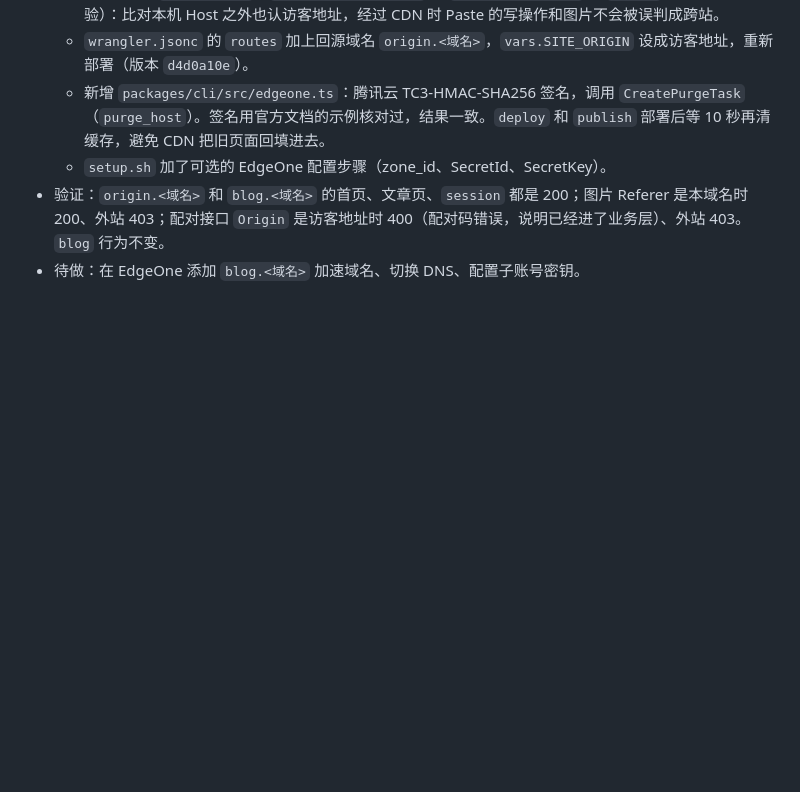
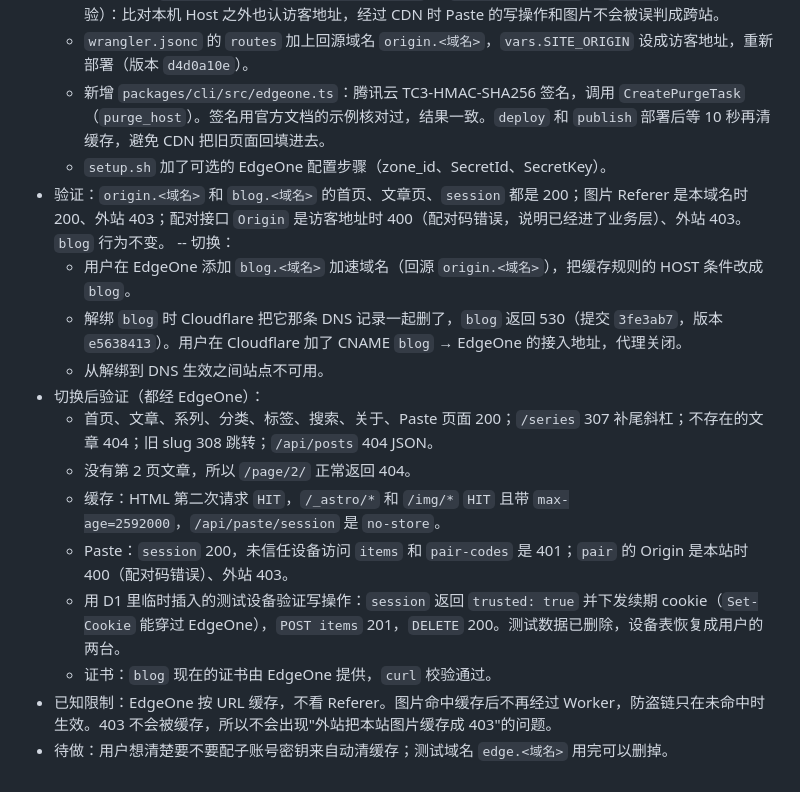
Before and after one commit to hfliuyun/MarkVault, a Markdown page: docs/migration-progress.md, the part around the change. Rendered like a GitHub page; blank space fills up the shorter version.

Commit message:
docs: record the EdgeOne cutover
Summary:
- The public domain is now served by EdgeOne and the Worker only serves
  the origin hostname; the docs record the result and the remaining
  limitation.

Implementation:
- changelog.md gains the cutover line, api.md notes that CDN-cached image
  responses skip the Worker so hotlink checks only apply on a cache miss,
  and the migration record lists the switch, the checks and the findings.

Tests:
- Verified through EdgeOne: pages 200, trailing-slash 307, old slug 308,
  unknown post 404, HTML and hashed assets cache HIT on the second
  request, /api/paste/* no-store, untrusted writes 401, foreign Origin
  403, and a temporary D1 device could create and delete a paste with the
  renewal cookie passing through. Test rows removed.

```diff
--- a/docs/migration-progress.md
+++ b/docs/migration-progress.md
@@ -219,4 +219,16 @@ MarkVault 从 Flask + Vue + VPS 迁移到 Cloudflare Workers 的过程记录。
   - 新增 `packages/cli/src/edgeone.ts`：腾讯云 TC3-HMAC-SHA256 签名，调用 `CreatePurgeTask`（`purge_host`）。签名用官方文档的示例核对过，结果一致。`deploy` 和 `publish` 部署后等 10 秒再清缓存，避免 CDN 把旧页面回填进去。
   - `setup.sh` 加了可选的 EdgeOne 配置步骤（zone_id、SecretId、SecretKey）。
 - 验证：`origin.<域名>` 和 `blog.<域名>` 的首页、文章页、`session` 都是 200；图片 Referer 是本域名时 200、外站 403；配对接口 `Origin` 是访客地址时 400（配对码错误，说明已经进了业务层）、外站 403。`blog` 行为不变。
-- 待做：在 EdgeOne 添加 `blog.<域名>` 加速域名、切换 DNS、配置子账号密钥。
+-- 切换：
+  - 用户在 EdgeOne 添加 `blog.<域名>` 加速域名（回源 `origin.<域名>`），把缓存规则的 HOST 条件改成 `blog`。
+  - 解绑 `blog` 时 Cloudflare 把它那条 DNS 记录一起删了，`blog` 返回 530（提交 `3fe3ab7`，版本 `e5638413`）。用户在 Cloudflare 加了 CNAME `blog` → EdgeOne 的接入地址，代理关闭。
+  - 从解绑到 DNS 生效之间站点不可用。
+- 切换后验证（都经 EdgeOne）：
+  - 首页、文章、系列、分类、标签、搜索、关于、Paste 页面 200；`/series` 307 补尾斜杠；不存在的文章 404；旧 slug 308 跳转；`/api/posts` 404 JSON。
+  - 没有第 2 页文章，所以 `/page/2/` 正常返回 404。
+  - 缓存：HTML 第二次请求 `HIT`，`/_astro/*` 和 `/img/*` `HIT` 且带 `max-age=2592000`，`/api/paste/session` 是 `no-store`。
+  - Paste：`session` 200，未信任设备访问 `items` 和 `pair-codes` 是 401；`pair` 的 Origin 是本站时 400（配对码错误）、外站 403。
+  - 用 D1 里临时插入的测试设备验证写操作：`session` 返回 `trusted: true` 并下发续期 cookie（`Set-Cookie` 能穿过 EdgeOne），`POST items` 201，`DELETE` 200。测试数据已删除，设备表恢复成用户的两台。
+  - 证书：`blog` 现在的证书由 EdgeOne 提供，`curl` 校验通过。
+- 已知限制：EdgeOne 按 URL 缓存，不看 Referer。图片命中缓存后不再经过 Worker，防盗链只在未命中时生效。403 不会被缓存，所以不会出现"外站把本站图片缓存成 403"的问题。
+- 待做：用户想清楚要不要配子账号密钥来自动清缓存；测试域名 `edge.<域名>` 用完可以删掉。
```
Also changed, not shown: docs/api.md (+1 -0 lines), docs/changelog.md (+1 -0 lines).
